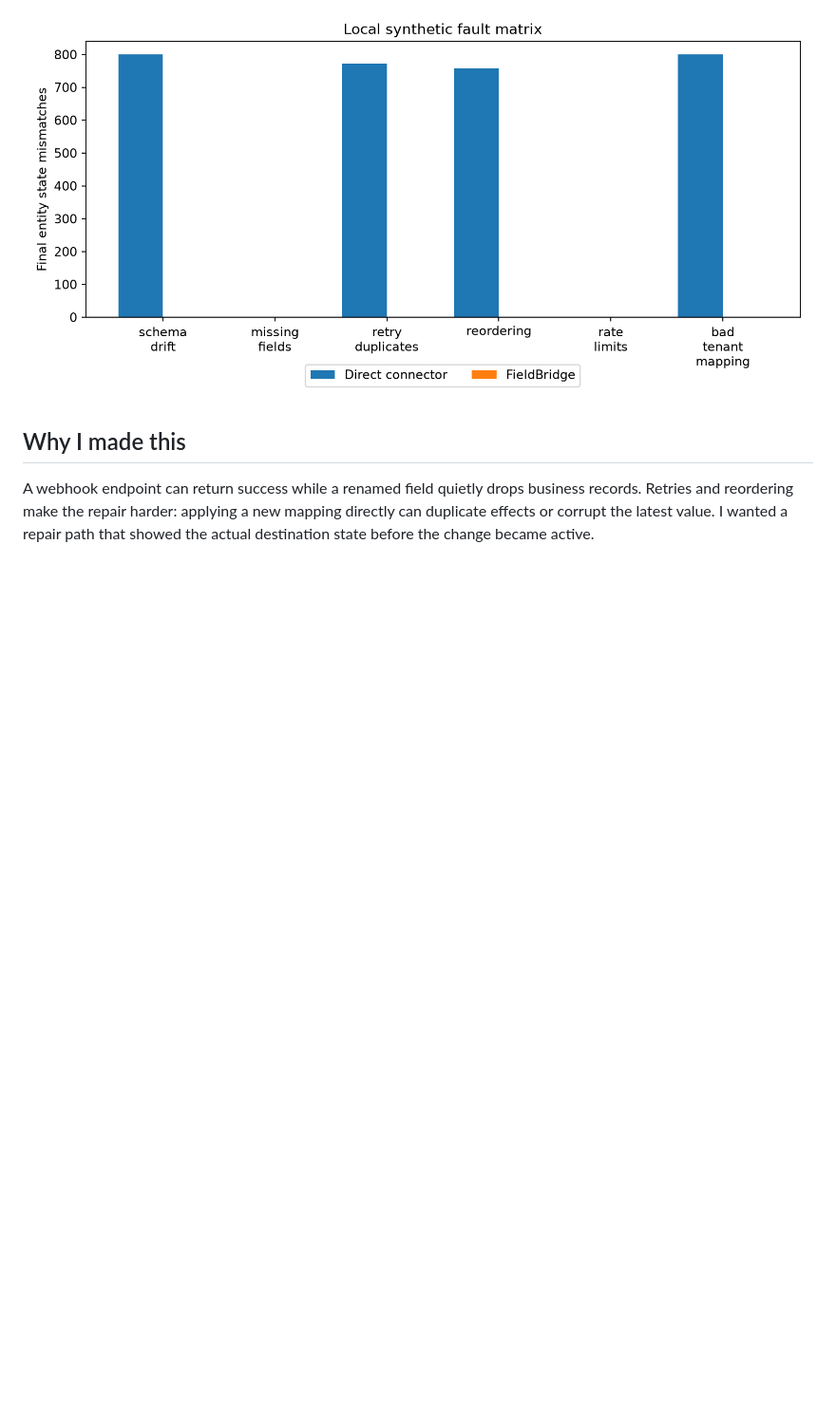
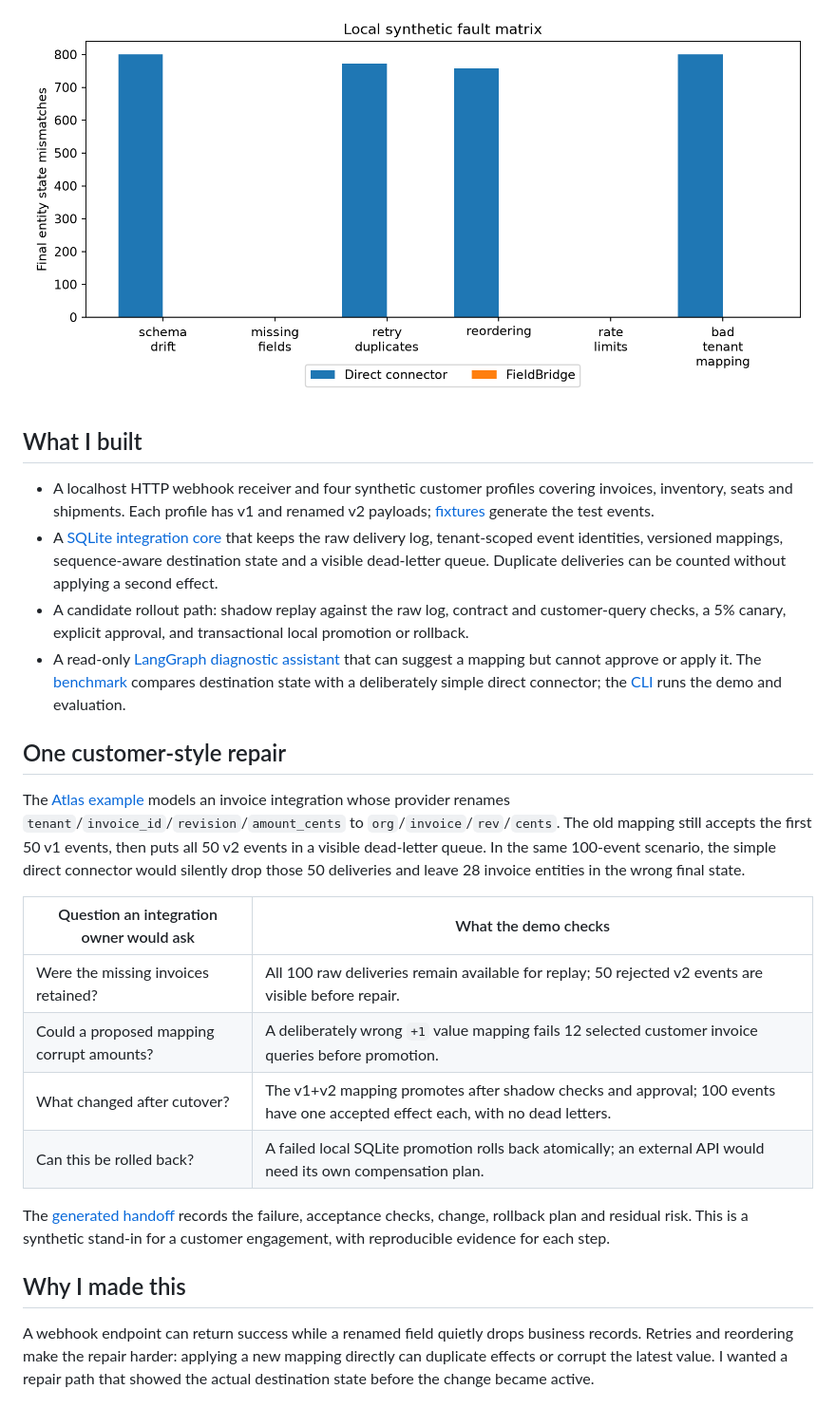
Before and after one commit to nikhils23j/fieldbridge-shadow-replay, a Markdown page: README.md, the part around one of its changes. Shown at 95% size. GitHub-like rendering; blank space fills up the shorter version.

```diff
--- a/README.md
+++ b/README.md
@@ -5,6 +5,26 @@
 I built a local webhook integration that keeps the original events, tests a candidate field mapping in shadow mode, and requires a passing comparison plus approval before cutover. In the 11 November 2026 synthetic evaluation, **120 runs** across four customer profiles, six fault classes and five seeds processed **120,000 logical events / 122,860 deliveries**. After faults stopped, every valid event had one recorded effect, the final state matched an independently generated reference, and **20/20 wrong-tenant mapping candidates were rejected**. A deliberately simple direct connector had 3,130 final entity mismatches, 11,180 silently dropped delivery attempts, 2,860 duplicate effects and 20,000 wrong-tenant effects across the same matrix. These are results from my local simulator, not a customer deployment.
 
 ![Fault matrix](docs/img/fault_matrix.png)
+
+## What I built
+
+- A localhost HTTP webhook receiver and four synthetic customer profiles covering invoices, inventory, seats and shipments. Each profile has v1 and renamed v2 payloads; [fixtures](fieldbridge/fixtures.py) generate the test events.
+- A [SQLite integration core](fieldbridge/core.py) that keeps the raw delivery log, tenant-scoped event identities, versioned mappings, sequence-aware destination state and a visible dead-letter queue. Duplicate deliveries can be counted without applying a second effect.
+- A candidate rollout path: shadow replay against the raw log, contract and customer-query checks, a 5% canary, explicit approval, and transactional local promotion or rollback.
+- A read-only [LangGraph diagnostic assistant](fieldbridge/assistant.py) that can suggest a mapping but cannot approve or apply it. The [benchmark](fieldbridge/benchmark.py) compares destination state with a deliberately simple direct connector; the [CLI](fieldbridge/__main__.py) runs the demo and evaluation.
+
+## One customer-style repair
+
+The [Atlas example](docs/handoff_example.md) models an invoice integration whose provider renames `tenant`/`invoice_id`/`revision`/`amount_cents` to `org`/`invoice`/`rev`/`cents`. The old mapping still accepts the first 50 v1 events, then puts all 50 v2 events in a visible dead-letter queue. In the same 100-event scenario, the simple direct connector would silently drop those 50 deliveries and leave 28 invoice entities in the wrong final state.
+
+| Question an integration owner would ask | What the demo checks |
+| --- | --- |
+| Were the missing invoices retained? | All 100 raw deliveries remain available for replay; 50 rejected v2 events are visible before repair. |
+| Could a proposed mapping corrupt amounts? | A deliberately wrong `+1` value mapping fails 12 selected customer invoice queries before promotion. |
+| What changed after cutover? | The v1+v2 mapping promotes after shadow checks and approval; 100 events have one accepted effect each, with no dead letters. |
+| Can this be rolled back? | A failed local SQLite promotion rolls back atomically; an external API would need its own compensation plan. |
+
+The [generated handoff](docs/handoff_example.md) records the failure, acceptance checks, change, rollback plan and residual risk. This is a synthetic stand-in for a customer engagement, with reproducible evidence for each step.
 
 ## Why I made this
 
```
Also changed, not shown: other parts of README.md (+8 -3 lines), INTERVIEW_NOTES.md (+2 -2 lines), docs/handoff_example.md (+13 -2 lines), docs/img/demo_recovery.png (added), 3 other files.
